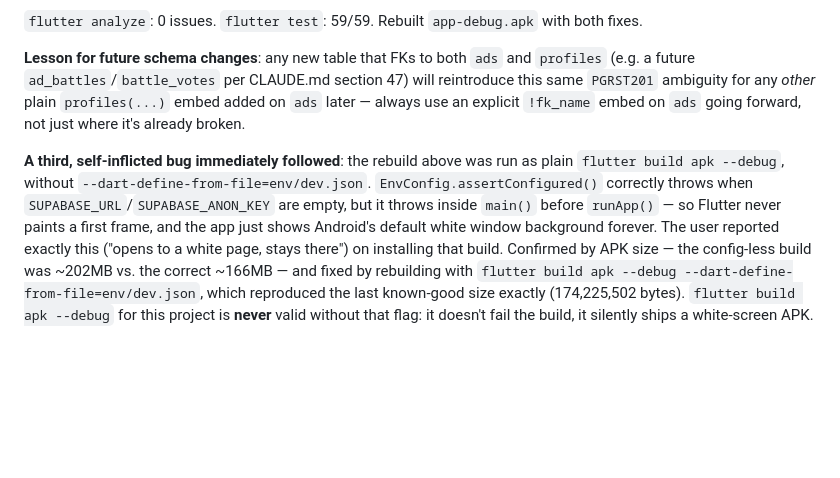
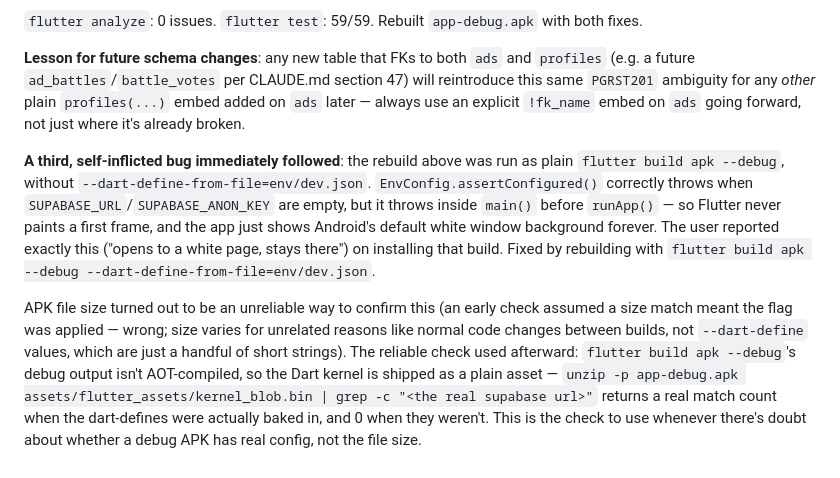
Before and after one commit to makife/AdGag, a Markdown page: README.md, the part around the change. Rendered like a GitHub page; blank space fills up the shorter version.

```diff
--- a/README.md
+++ b/README.md
@@ -398,4 +398,6 @@ The Android debug APK was installed and used on a real physical device for the f
 
 **Lesson for future schema changes**: any new table that FKs to both `ads` and `profiles` (e.g. a future `ad_battles`/`battle_votes` per CLAUDE.md section 47) will reintroduce this same `PGRST201` ambiguity for any *other* plain `profiles(...)` embed added on `ads` later — always use an explicit `!fk_name` embed on `ads` going forward, not just where it's already broken.
 
-**A third, self-inflicted bug immediately followed**: the rebuild above was run as plain `flutter build apk --debug`, without `--dart-define-from-file=env/dev.json`. `EnvConfig.assertConfigured()` correctly throws when `SUPABASE_URL`/`SUPABASE_ANON_KEY` are empty, but it throws inside `main()` before `runApp()` — so Flutter never paints a first frame, and the app just shows Android's default white window background forever. The user reported exactly this ("opens to a white page, stays there") on installing that build. Confirmed by APK size — the config-less build was ~202MB vs. the correct ~166MB — and fixed by rebuilding with `flutter build apk --debug --dart-define-from-file=env/dev.json`, which reproduced the last known-good size exactly (174,225,502 bytes). `flutter build apk --debug` for this project is **never** valid without that flag: it doesn't fail the build, it silently ships a white-screen APK.
+**A third, self-inflicted bug immediately followed**: the rebuild above was run as plain `flutter build apk --debug`, without `--dart-define-from-file=env/dev.json`. `EnvConfig.assertConfigured()` correctly throws when `SUPABASE_URL`/`SUPABASE_ANON_KEY` are empty, but it throws inside `main()` before `runApp()` — so Flutter never paints a first frame, and the app just shows Android's default white window background forever. The user reported exactly this ("opens to a white page, stays there") on installing that build. Fixed by rebuilding with `flutter build apk --debug --dart-define-from-file=env/dev.json`.
+
+APK file size turned out to be an unreliable way to confirm this (an early check assumed a size match meant the flag was applied — wrong; size varies for unrelated reasons like normal code changes between builds, not `--dart-define` values, which are just a handful of short strings). The reliable check used afterward: `flutter build apk --debug`'s debug output isn't AOT-compiled, so the Dart kernel is shipped as a plain asset — `unzip -p app-debug.apk assets/flutter_assets/kernel_blob.bin | grep -c "<the real supabase url>"` returns a real match count when the dart-defines were actually baked in, and 0 when they weren't. This is the check to use whenever there's doubt about whether a debug APK has real config, not the file size.
```
Also changed, not shown: CLAUDE.md (+2 -1 lines).
